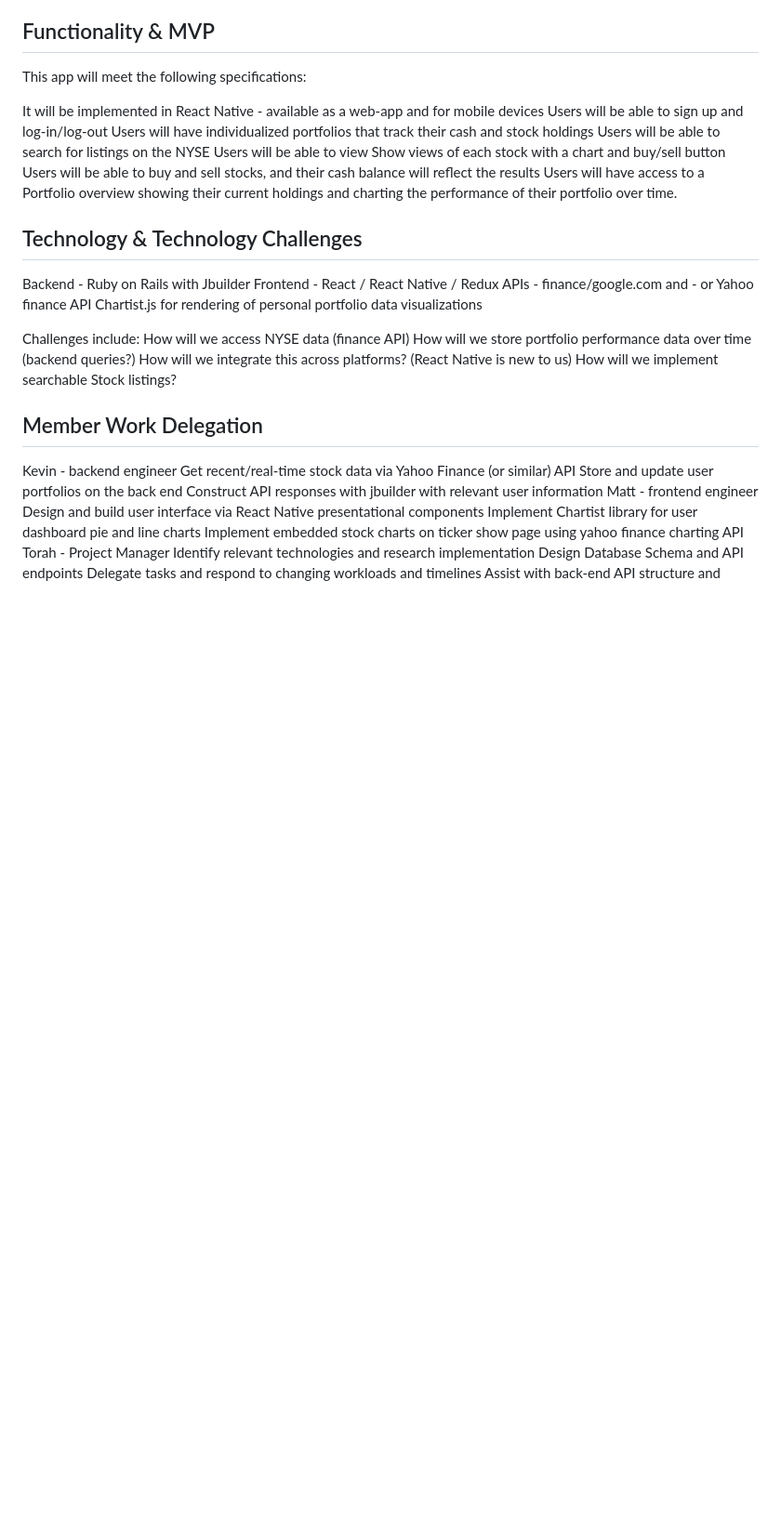
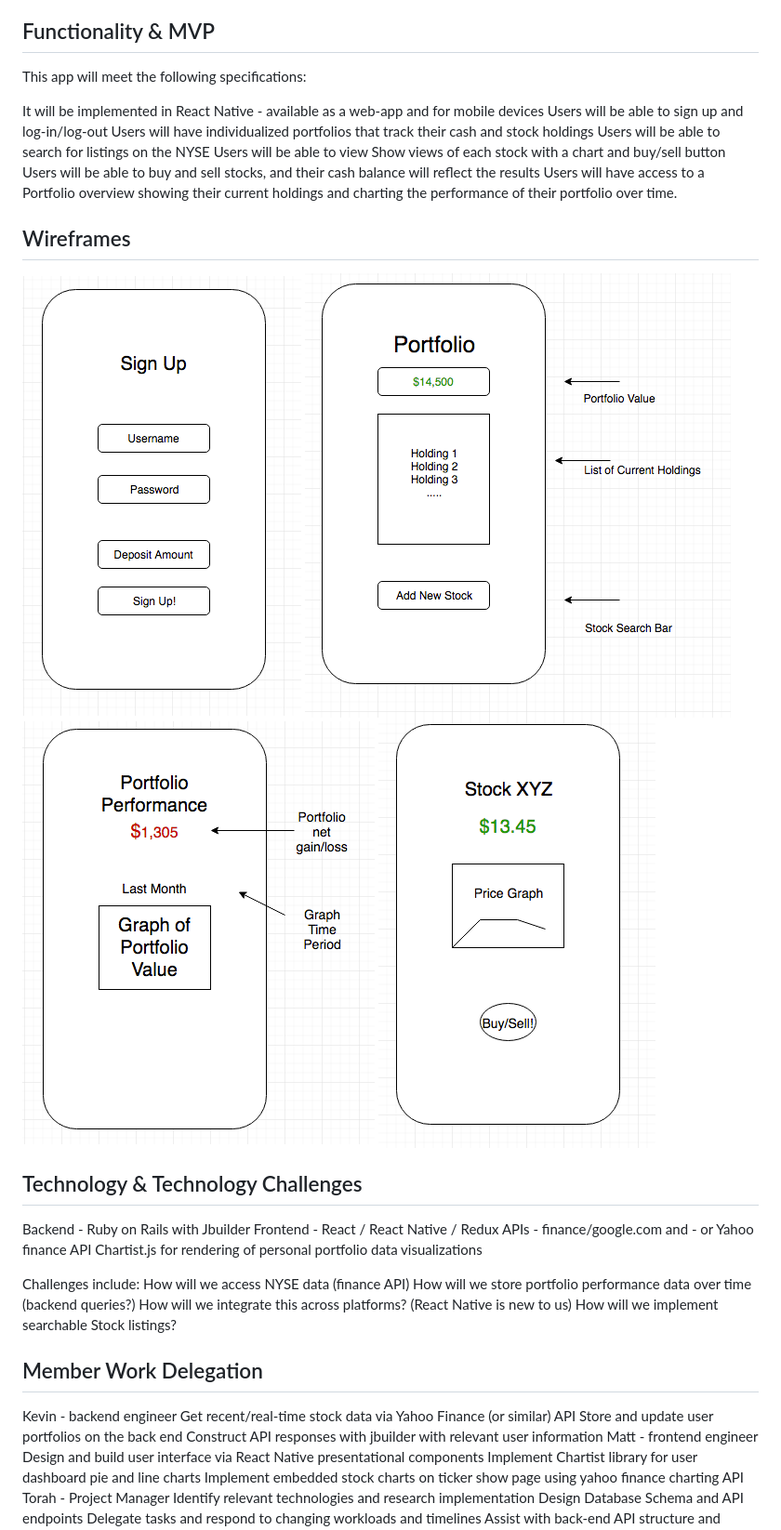
Before and after one commit to kevinmoore9/flex-project, a Markdown page: README.md, the part around the change. Shown: that part at 93% size. Rendered like a GitHub page; blank space fills up the shorter version.

Commit message:
add wireframes to README

```diff
--- a/README.md
+++ b/README.md
@@ -17,6 +17,13 @@ Users will be able to search for listings on the NYSE
 Users will be able to view Show views of each stock with a chart and buy/sell button
 Users will be able to buy and sell stocks, and their cash balance will reflect the results
 Users will have access to a Portfolio overview showing their current holdings and charting the performance of their portfolio over time.
+
+## Wireframes
+
+![alttag](./wireframes/sign-up.png)
+![alttag](./wireframes/portfolio-overview.png)
+![alttag](./wireframes/portfolio-review.png)
+![alttag](./wireframes/stock-show.png)
 
 ## Technology & Technology Challenges
 
```
Also changed, not shown: wireframes/portfolio-overview.png (renamed from portfolio-overview.png), wireframes/portfolio-review.png (renamed from portfolio-review.png), wireframes/sign-up.png (renamed from sign-up.png), wireframes/stock-show.png (renamed from stock-show.png).
